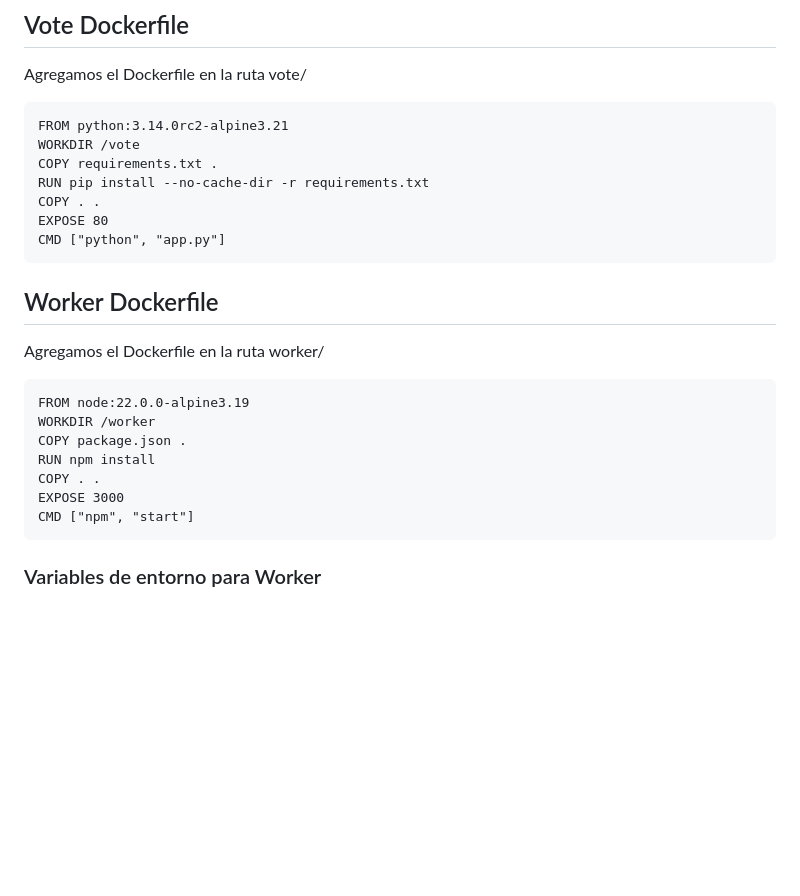
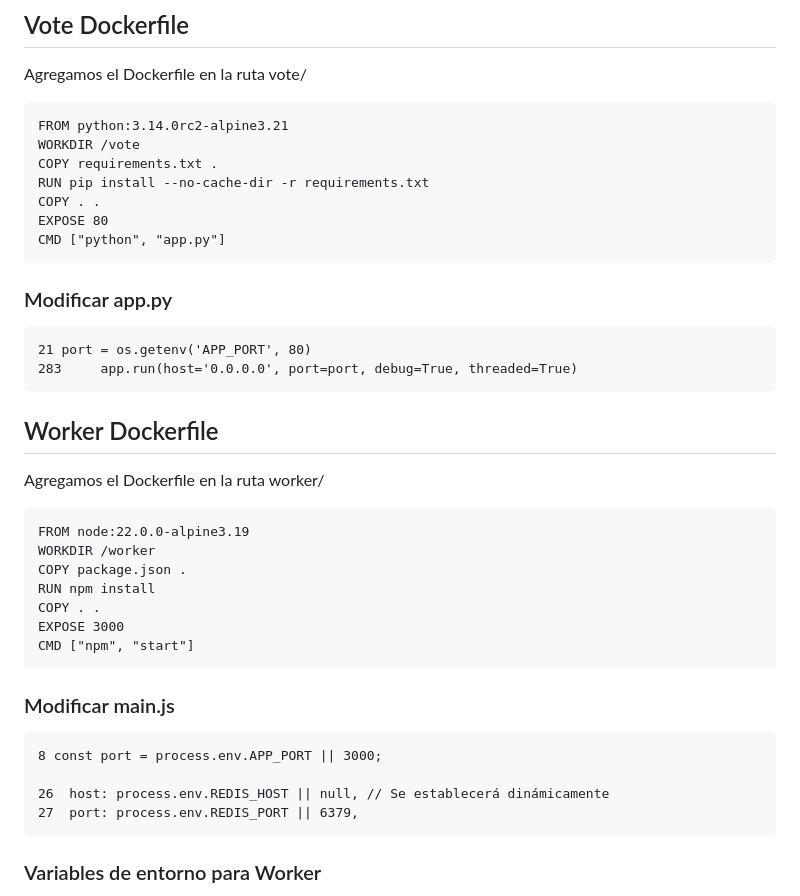
Before and after one commit to jorhak/90DiasDeDevOps, a Markdown page: semana_02/README.md, the part around the change. Rendered like a GitHub page; blank space fills up the shorter version.

Commit message:
docs(semana-02): README.md Se agregaron explicaciones donde se deben modificar ciertas lineas en el codigo

````diff
--- a/semana_02/README.md
+++ b/semana_02/README.md
@@ -860,6 +860,12 @@ EXPOSE 80
 CMD ["python", "app.py"]
 ```
 
+### Modificar app.py
+```
+21 port = os.getenv('APP_PORT', 80)
+283     app.run(host='0.0.0.0', port=port, debug=True, threaded=True)
+```
+
 
 ## Worker Dockerfile
 Agregamos el Dockerfile en la ruta worker/
@@ -871,6 +877,14 @@ RUN npm install
 COPY . .
 EXPOSE 3000
 CMD ["npm", "start"]
+```
+
+### Modificar main.js
+```
+8 const port = process.env.APP_PORT || 3000;
+
+26  host: process.env.REDIS_HOST || null, // Se establecerá dinámicamente
+27  port: process.env.REDIS_PORT || 6379,
 ```
 
 ### Variables de entorno para Worker
````
